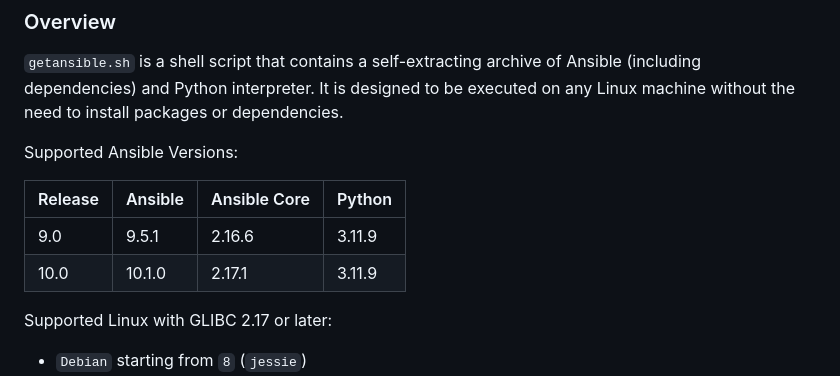
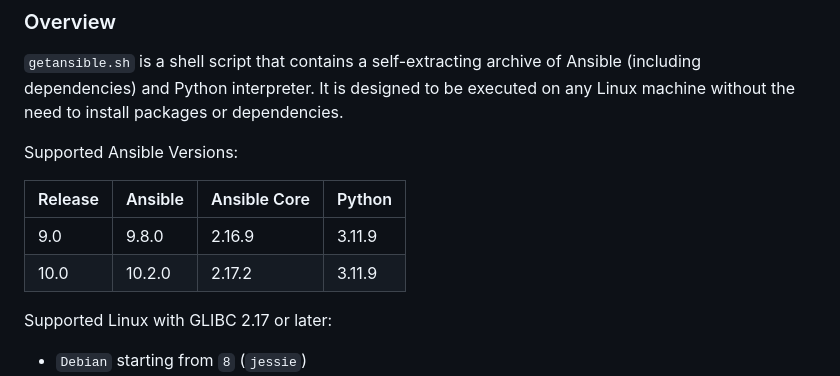
Before and after one commit to andreygubarev/getansible, a Markdown page: README.md, the part around the change. GitHub-like rendering.

Commit message:
update ansible and ansible core versions in readme

```diff
--- a/README.md
+++ b/README.md
@@ -27,8 +27,8 @@ Supported Ansible Versions:
 
 | Release | Ansible | Ansible Core | Python |
 |---------|---------|--------------|--------|
-| 9.0     | 9.5.1   | 2.16.6       | 3.11.9 |
-| 10.0    | 10.1.0  | 2.17.1       | 3.11.9 |
+| 9.0     | 9.8.0   | 2.16.9       | 3.11.9 |
+| 10.0    | 10.2.0  | 2.17.2       | 3.11.9 |
 
 Supported Linux with GLIBC 2.17 or later:
 
```
